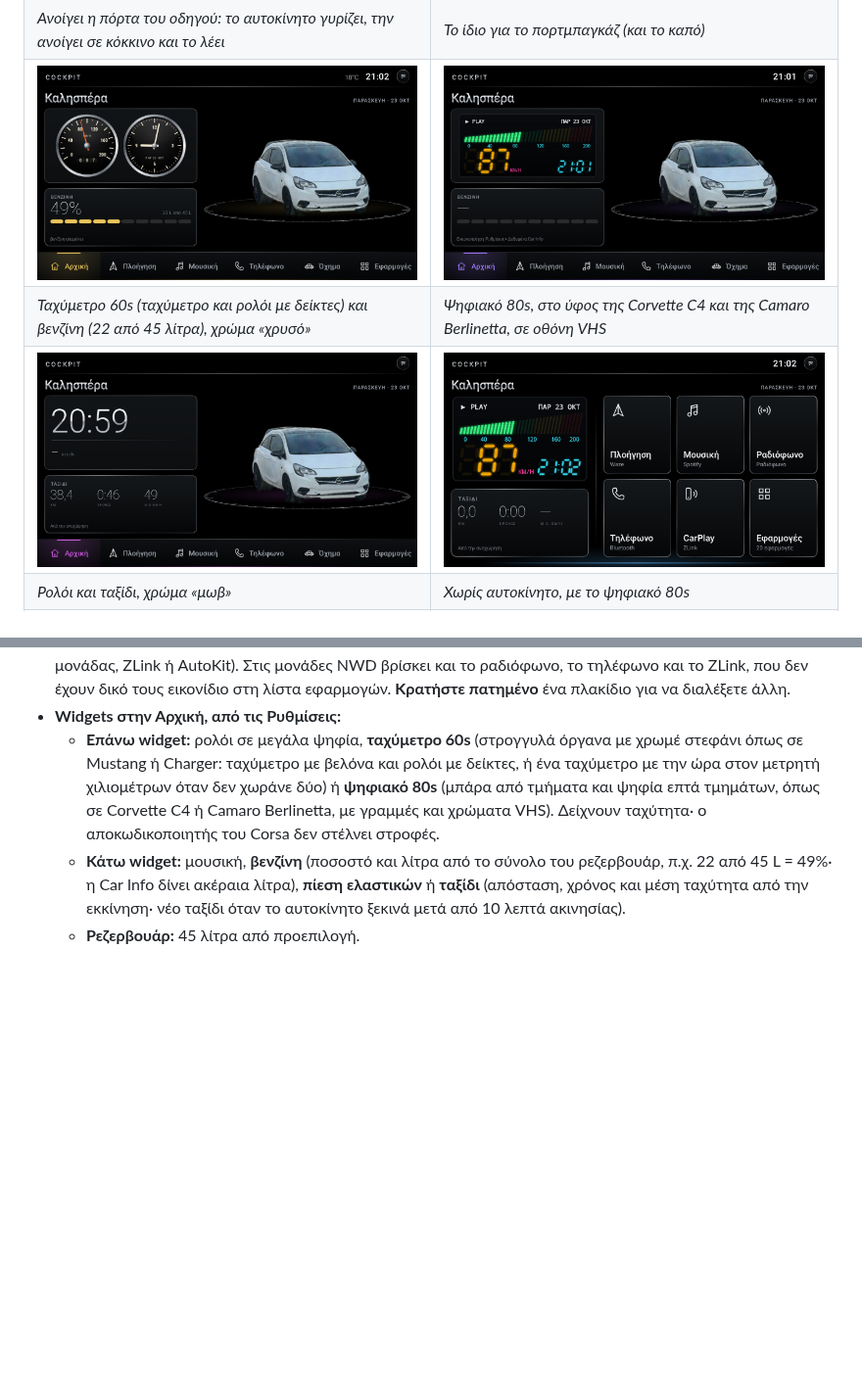
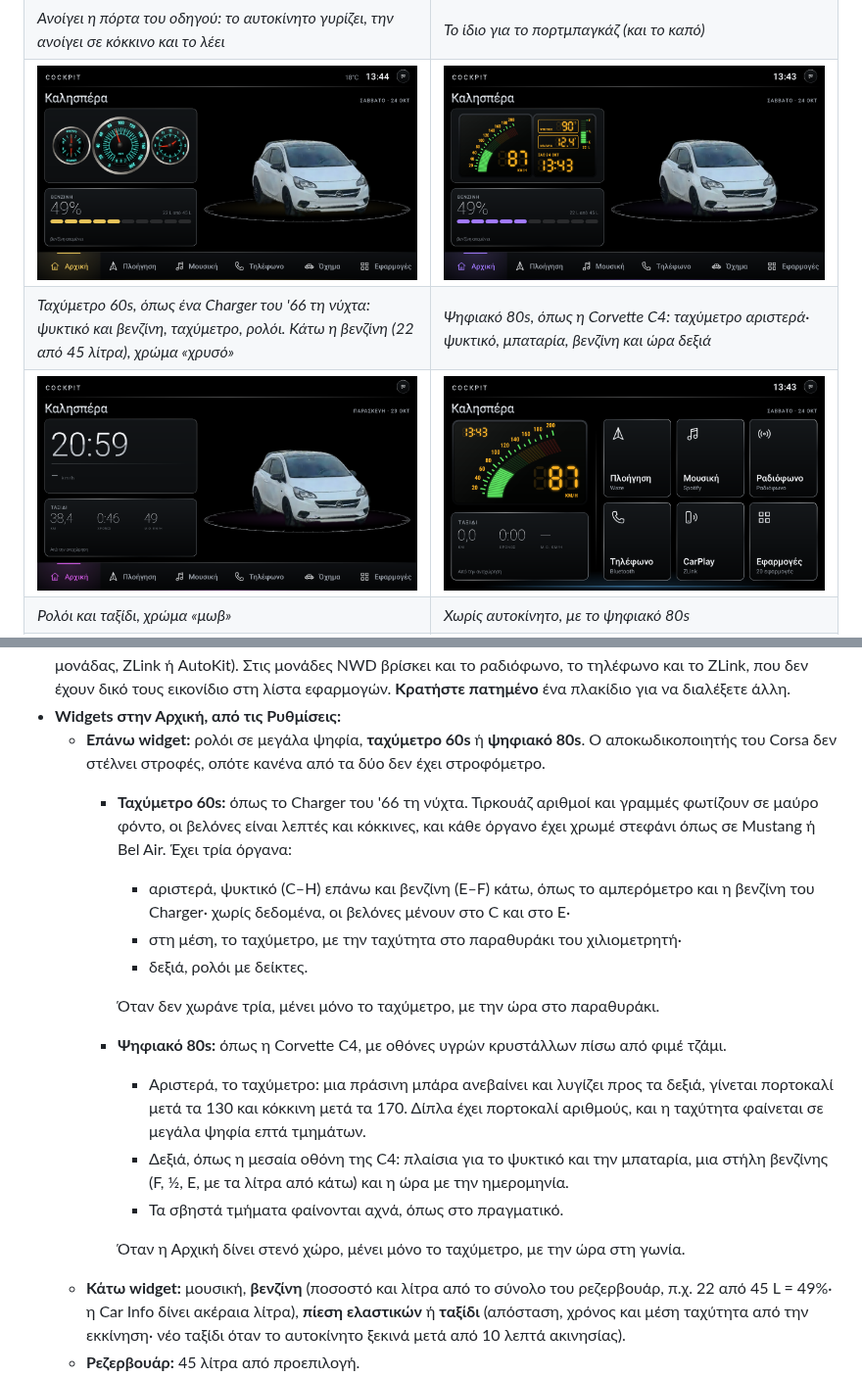
Before and after one commit to KostacGate13/MahUnity, a Markdown page: README.md, 2 parts joined by grey strips. Shown at 98% size. Rendered like a GitHub page; pictures changed too: docs/classic-80s-1280x720.png, docs/widgets-60s-fuel-1280x720-gold.png, docs/widgets-80s-1280x720.png; blank space fills up the shorter version.

```diff
--- a/README.md
+++ b/README.md
@@ -17,7 +17,7 @@
 | ![Πόρτα οδηγού ανοιχτή](docs/cockpit-door-driver-1280x720.png) | ![Πορτμπαγκάζ ανοιχτό](docs/cockpit-door-trunk-1280x720.png) |
 | *Ανοίγει η πόρτα του οδηγού: το αυτοκίνητο γυρίζει, την ανοίγει σε κόκκινο και το λέει* | *Το ίδιο για το πορτμπαγκάζ (και το καπό)* |
 | ![Ταχύμετρο 60s και βενζίνη, χρυσό](docs/widgets-60s-fuel-1280x720-gold.png) | ![Ψηφιακό 80s](docs/widgets-80s-1280x720.png) |
-| *Ταχύμετρο 60s (ταχύμετρο και ρολόι με δείκτες) και βενζίνη (22 από 45 λίτρα), χρώμα «χρυσό»* | *Ψηφιακό 80s, στο ύφος της Corvette C4 και της Camaro Berlinetta, σε οθόνη VHS* |
+| *Ταχύμετρο 60s, όπως ένα Charger του '66 τη νύχτα: ψυκτικό και βενζίνη, ταχύμετρο, ρολόι. Κάτω η βενζίνη (22 από 45 λίτρα), χρώμα «χρυσό»* | *Ψηφιακό 80s, όπως η Corvette C4: ταχύμετρο αριστερά· ψυκτικό, μπαταρία, βενζίνη και ώρα δεξιά* |
 | ![Ταξίδι, μωβ](docs/widgets-trip-1280x720-purple.png) | ![Χωρίς αυτοκίνητο, ψηφιακό 80s](docs/classic-80s-1280x720.png) |
 | *Ρολόι και ταξίδι, χρώμα «μωβ»* | *Χωρίς αυτοκίνητο, με το ψηφιακό 80s* |
 | ![Στυλ «Γυαλί»](docs/glass-home-1280x720.png) | ![Όχημα σε «Γυαλί»](docs/glass-vehicle-1280x720.png) |
@@ -57,11 +57,26 @@
   ZLink, που δεν έχουν δικό τους εικονίδιο στη λίστα εφαρμογών. **Κρατήστε πατημένο** ένα πλακίδιο για να
   διαλέξετε άλλη.
 - **Widgets στην Αρχική, από τις Ρυθμίσεις:**
-  - **Επάνω widget:** ρολόι σε μεγάλα ψηφία, **ταχύμετρο 60s** (στρογγυλά όργανα με χρωμέ στεφάνι όπως σε
-    Mustang ή Charger: ταχύμετρο με βελόνα και ρολόι με δείκτες, ή ένα ταχύμετρο με την ώρα στον μετρητή
-    χιλιομέτρων όταν δεν χωράνε δύο) ή **ψηφιακό 80s** (μπάρα από τμήματα και ψηφία επτά τμημάτων, όπως σε
-    Corvette C4 ή Camaro Berlinetta, με γραμμές και χρώματα VHS). Δείχνουν ταχύτητα· ο αποκωδικοποιητής του
-    Corsa δεν στέλνει στροφές.
+  - **Επάνω widget:** ρολόι σε μεγάλα ψηφία, **ταχύμετρο 60s** ή **ψηφιακό 80s**. Ο αποκωδικοποιητής του
+    Corsa δεν στέλνει στροφές, οπότε κανένα από τα δύο δεν έχει στροφόμετρο.
+    - **Ταχύμετρο 60s:** όπως το Charger του '66 τη νύχτα. Τιρκουάζ αριθμοί και γραμμές φωτίζουν σε μαύρο
+      φόντο, οι βελόνες είναι λεπτές και κόκκινες, και κάθε όργανο έχει χρωμέ στεφάνι όπως σε Mustang ή Bel
+      Air. Έχει τρία όργανα:
+      - αριστερά, ψυκτικό (C–H) επάνω και βενζίνη (E–F) κάτω, όπως το αμπερόμετρο και η βενζίνη του
+        Charger· χωρίς δεδομένα, οι βελόνες μένουν στο C και στο E·
+      - στη μέση, το ταχύμετρο, με την ταχύτητα στο παραθυράκι του χιλιομετρητή·
+      - δεξιά, ρολόι με δείκτες.
+
+      Όταν δεν χωράνε τρία, μένει μόνο το ταχύμετρο, με την ώρα στο παραθυράκι.
+    - **Ψηφιακό 80s:** όπως η Corvette C4, με οθόνες υγρών κρυστάλλων πίσω από φιμέ τζάμι.
+      - Αριστερά, το ταχύμετρο: μια πράσινη μπάρα ανεβαίνει και λυγίζει προς τα δεξιά, γίνεται πορτοκαλί
+        μετά τα 130 και κόκκινη μετά τα 170. Δίπλα έχει πορτοκαλί αριθμούς, και η ταχύτητα φαίνεται σε μεγάλα
+        ψηφία επτά τμημάτων.
+      - Δεξιά, όπως η μεσαία οθόνη της C4: πλαίσια για το ψυκτικό και την μπαταρία, μια στήλη βενζίνης
+        (F, ½, E, με τα λίτρα από κάτω) και η ώρα με την ημερομηνία.
+      - Τα σβηστά τμήματα φαίνονται αχνά, όπως στο πραγματικό.
+
+      Όταν η Αρχική δίνει στενό χώρο, μένει μόνο το ταχύμετρο, με την ώρα στη γωνία.
   - **Κάτω widget:** μουσική, **βενζίνη** (ποσοστό και λίτρα από το σύνολο του ρεζερβουάρ, π.χ. 22 από
     45 L = 49%· η Car Info δίνει ακέραια λίτρα), **πίεση ελαστικών** ή **ταξίδι** (απόσταση, χρόνος και μέση ταχύτητα από την εκκίνηση· νέο
     ταξίδι όταν το αυτοκίνητο ξεκινά μετά από 10 λεπτά ακινησίας).
```
Also changed, not shown: 4 other files.
